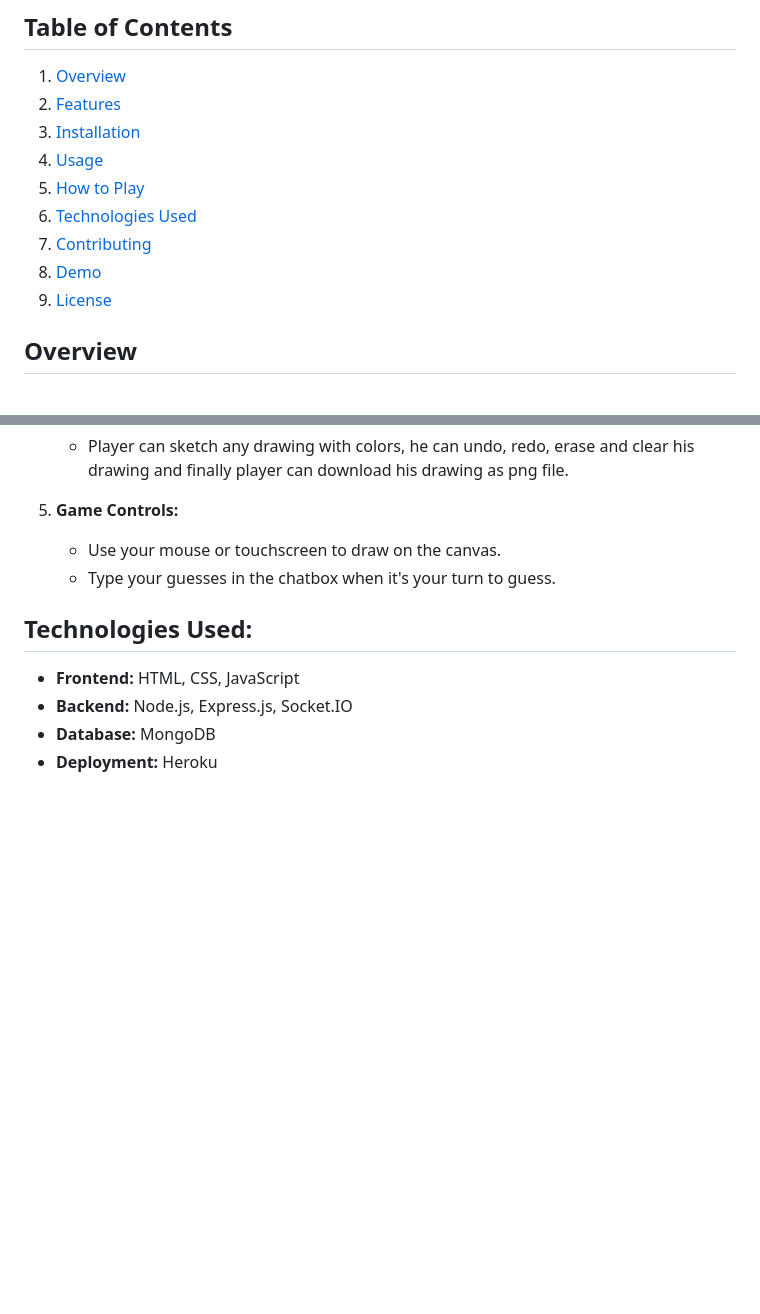
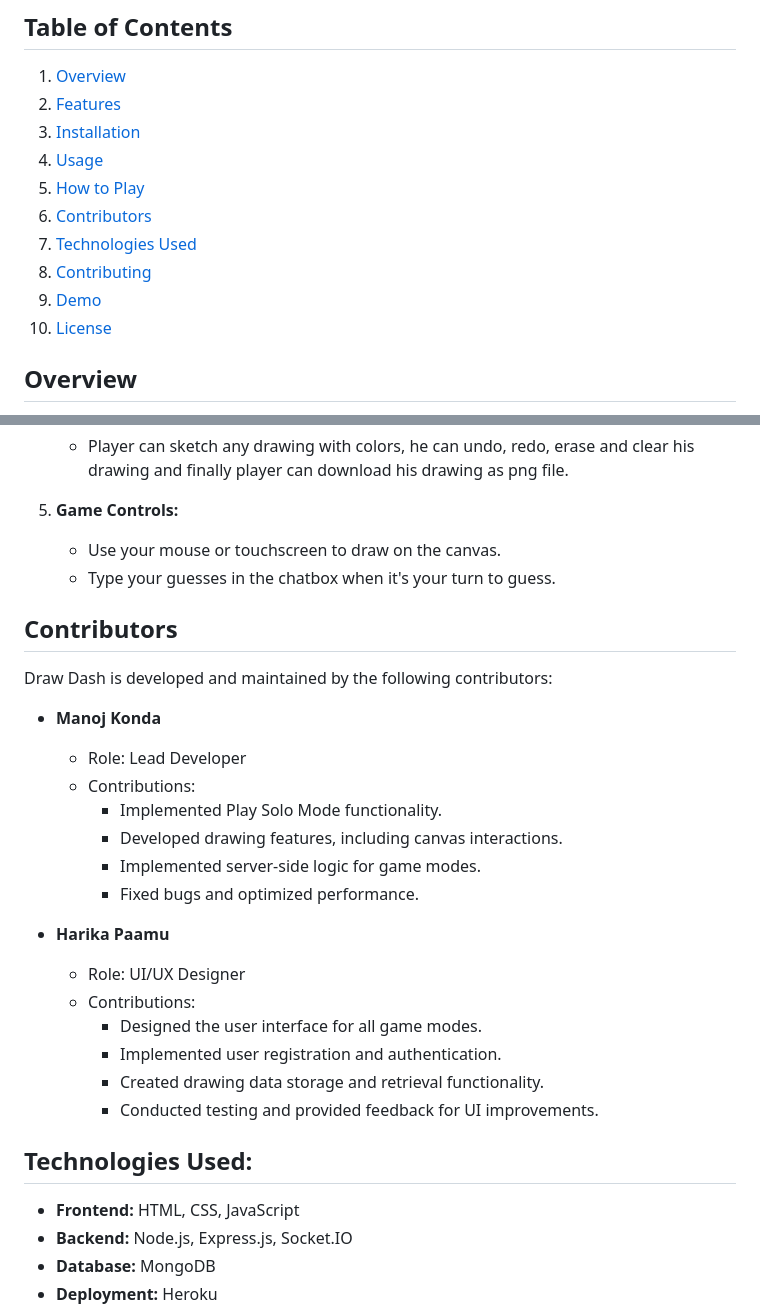
Before and after one commit to manojKonda01/drawdash, a Markdown page: Readme.md, 2 parts joined by grey strips. Rendered like a GitHub page; blank space fills up the shorter version.

```diff
--- a/Readme.md
+++ b/Readme.md
@@ -8,10 +8,11 @@ DrawDash is a fun and interactive online drawing and guessing game where players
 3. [Installation](#installation)
 4. [Usage](#usage)
 5. [How to Play](#how-to-play)
-6. [Technologies Used](#technologies-used)
-7. [Contributing](#contributing)
-8. [Demo](#live-demo)
-9. [License](#license)
+6. [Contributors](#contributors)
+7. [Technologies Used](#technologies-used)
+8. [Contributing](#contributing)
+9. [Demo](#live-demo)
+10. [License](#license)
 
 ## Overview
 Draw Dash is inspired by the classic game Pictionary, with added features and enhancements for a more enjoyable gaming experience. The platform offers various game modes, including Play Solo, Private Room, and Sketch Mode, catering to different player preferences and skill levels.
@@ -70,6 +71,26 @@ To install and run Draw Dash locally, follow these steps:
    - Use your mouse or touchscreen to draw on the canvas.
    - Type your guesses in the chatbox when it's your turn to guess.
 
+## Contributors
+
+Draw Dash is developed and maintained by the following contributors:
+
+- **Manoj Konda**
+  - Role: Lead Developer
+  - Contributions:
+    - Implemented Play Solo Mode functionality.
+    - Developed drawing features, including canvas interactions.
+    - Implemented server-side logic for game modes.
+    - Fixed bugs and optimized performance.
+
+- **Harika Paamu**
+  - Role: UI/UX Designer
+  - Contributions:
+    - Designed the user interface for all game modes.
+    - Implemented user registration and authentication.
+    - Created drawing data storage and retrieval functionality.
+    - Conducted testing and provided feedback for UI improvements.
+
 ## Technologies Used:
 
 - **Frontend:** HTML, CSS, JavaScript
```
